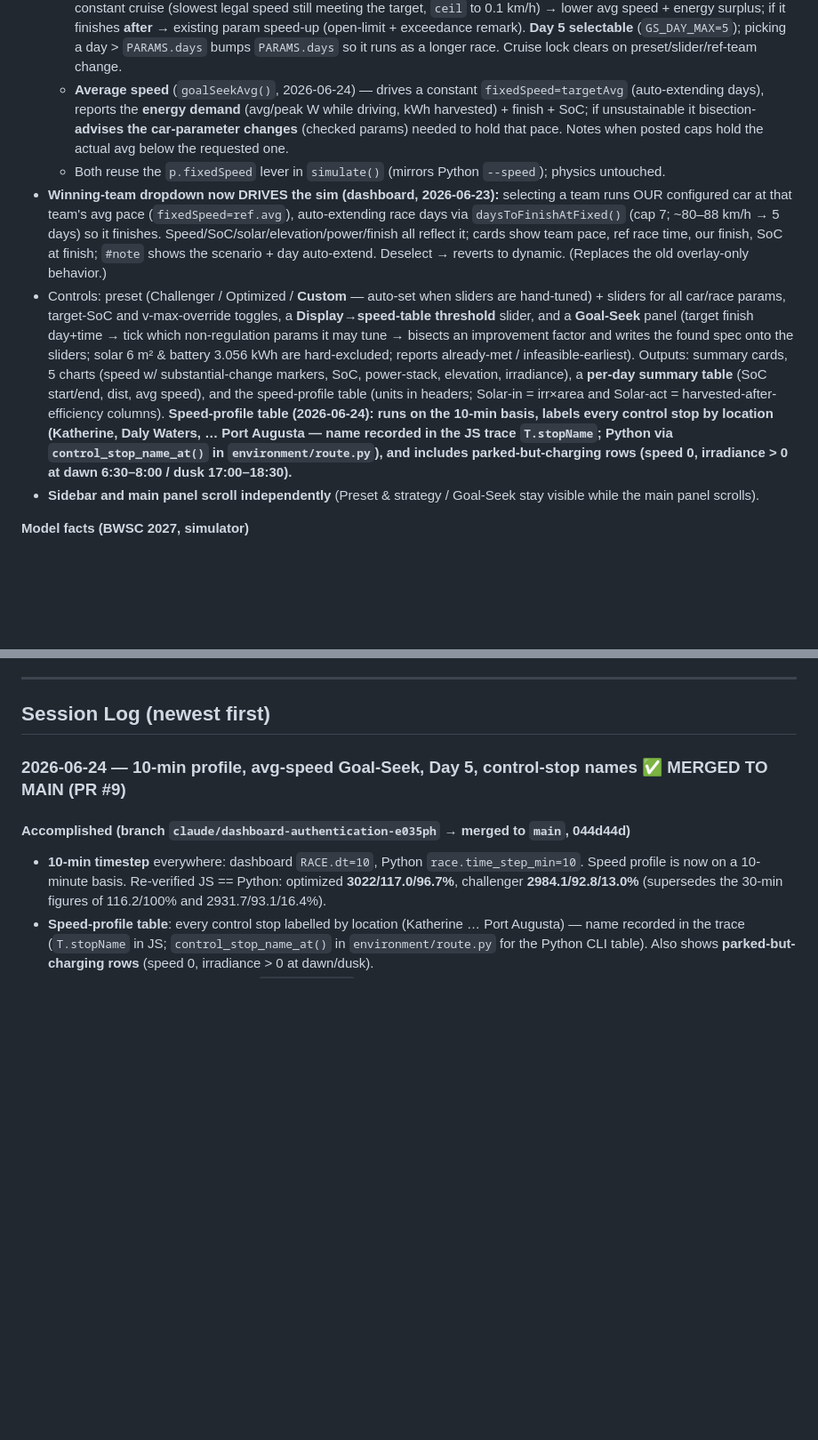
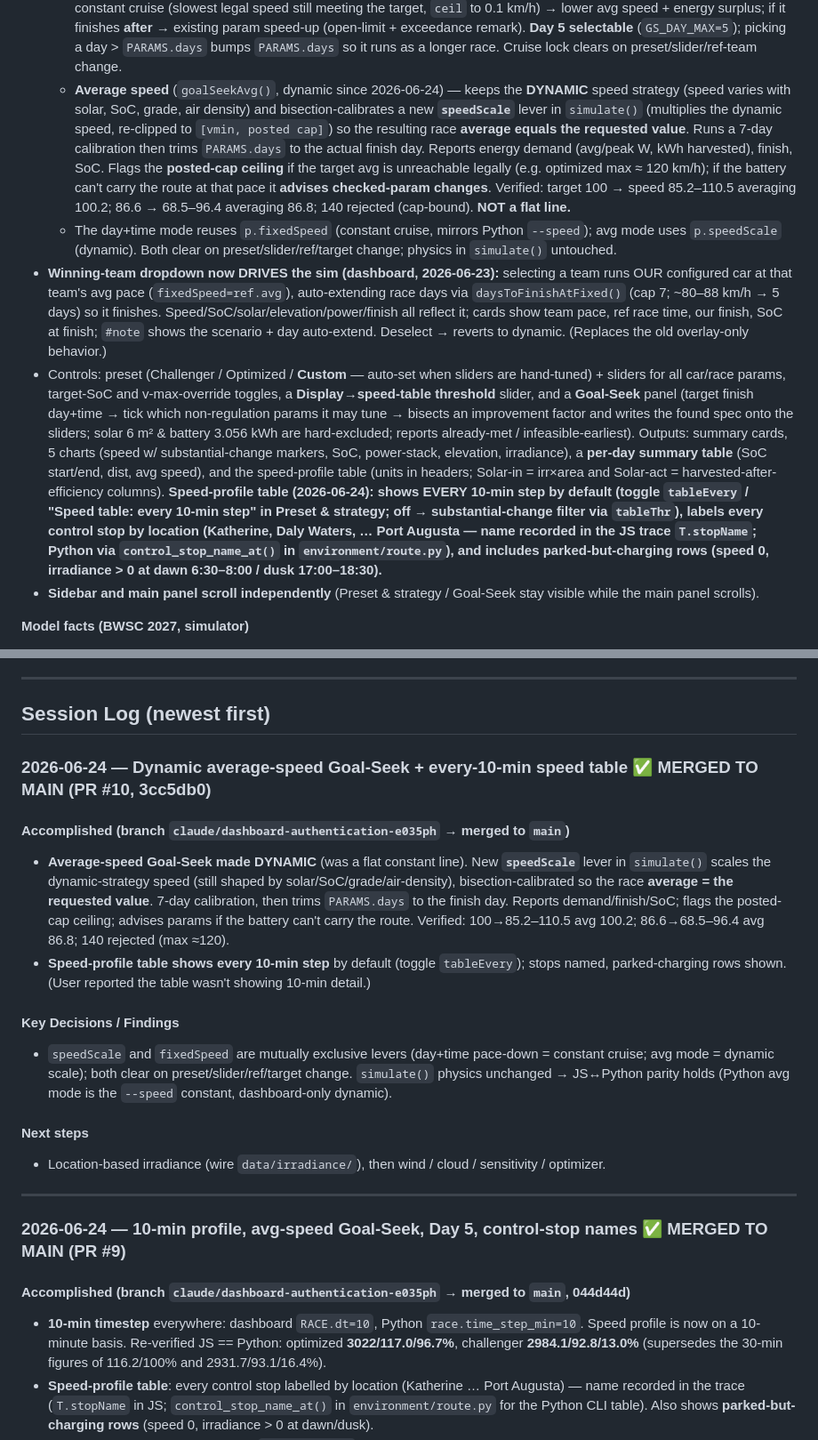
Before and after one commit to ungkumuhammad/solarcar, a Markdown page: MEMORY.md, 2 parts joined by grey strips. Shown at 89% size. Rendered like a GitHub page; blank space fills up the shorter version.

Commit message:
chore: update memory 2026-06-24
Record dynamic average-speed Goal-Seek (speedScale lever) and the every-10-min
speed-table toggle; refresh dashboard-state notes.

Co-Authored-By: Claude Opus 4.8 <noreply@anthropic.com>
Claude-Session: https://claude.ai/code/session_01PWUNsmJrbSSmMTQq5wsQQC

```diff
--- a/MEMORY.md
+++ b/MEMORY.md
@@ -24,10 +24,10 @@
 - **Goal-seek now leaves the posted speed limit open** (200 km/h analysis ceiling) so it always returns a result; any driving above NT130/SA110 is **remarked** (distance over, peak, amount over) and flagged analysis-only (§3.31.6). Applies to both the target-SoC plan and the finish-time Goal-Seek, in CLI + dashboard. **Non-goal-seek runs are unchanged and stay race-legal** (report zero exceedance).
 - **Goal-Seek has TWO modes (dashboard, `gsMode` selector):**
   - **Finish by day & time** — bidirectional: if the spec already finishes **at/before** the target → **PACE DOWN** to a single constant cruise (slowest legal speed still meeting the target, `ceil` to 0.1 km/h) → lower avg speed + energy surplus; if it finishes **after** → existing param speed-up (open-limit + exceedance remark). **Day 5 selectable** (`GS_DAY_MAX=5`); picking a day > `PARAMS.days` bumps `PARAMS.days` so it runs as a longer race. Cruise lock clears on preset/slider/ref-team change.
-  - **Average speed** (`goalSeekAvg()`, 2026-06-24) — drives a constant `fixedSpeed=targetAvg` (auto-extending days), reports the **energy demand** (avg/peak W while driving, kWh harvested) + finish + SoC; if unsustainable it bisection-**advises the car-parameter changes** (checked params) needed to hold that pace. Notes when posted caps hold the actual avg below the requested one.
-  - Both reuse the `p.fixedSpeed` lever in `simulate()` (mirrors Python `--speed`); physics untouched.
+  - **Average speed** (`goalSeekAvg()`, dynamic since 2026-06-24) — keeps the **DYNAMIC** speed strategy (speed varies with solar, SoC, grade, air density) and bisection-calibrates a new **`speedScale`** lever in `simulate()` (multiplies the dynamic speed, re-clipped to `[vmin, posted cap]`) so the resulting race **average equals the requested value**. Runs a 7-day calibration then trims `PARAMS.days` to the actual finish day. Reports energy demand (avg/peak W, kWh harvested), finish, SoC. Flags the **posted-cap ceiling** if the target avg is unreachable legally (e.g. optimized max ≈ 120 km/h); if the battery can't carry the route at that pace it **advises checked-param changes**. Verified: target 100 → speed 85.2–110.5 averaging 100.2; 86.6 → 68.5–96.4 averaging 86.8; 140 rejected (cap-bound). **NOT a flat line.**
+  - The day+time mode reuses `p.fixedSpeed` (constant cruise, mirrors Python `--speed`); avg mode uses `p.speedScale` (dynamic). Both clear on preset/slider/ref/target change; physics in `simulate()` untouched.
 - **Winning-team dropdown now DRIVES the sim (dashboard, 2026-06-23):** selecting a team runs OUR configured car at that team's avg pace (`fixedSpeed=ref.avg`), auto-extending race days via `daysToFinishAtFixed()` (cap 7; ~80–88 km/h → 5 days) so it finishes. Speed/SoC/solar/elevation/power/finish all reflect it; cards show team pace, ref race time, our finish, SoC at finish; `#note` shows the scenario + day auto-extend. Deselect → reverts to dynamic. (Replaces the old overlay-only behavior.)
-- Controls: preset (Challenger / Optimized / **Custom** — auto-set when sliders are hand-tuned) + sliders for all car/race params, target-SoC and v-max-override toggles, a **Display→speed-table threshold** slider, and a **Goal-Seek** panel (target finish day+time → tick which non-regulation params it may tune → bisects an improvement factor and writes the found spec onto the sliders; solar 6 m² & battery 3.056 kWh are hard-excluded; reports already-met / infeasible-earliest). Outputs: summary cards, 5 charts (speed w/ substantial-change markers, SoC, power-stack, elevation, irradiance), a **per-day summary table** (SoC start/end, dist, avg speed), and the speed-profile table (units in headers; Solar-in = irr×area and Solar-act = harvested-after-efficiency columns). **Speed-profile table (2026-06-24): runs on the 10-min basis, labels every control stop by location (Katherine, Daly Waters, … Port Augusta — name recorded in the JS trace `T.stopName`; Python via `control_stop_name_at()` in `environment/route.py`), and includes parked-but-charging rows (speed 0, irradiance > 0 at dawn 6:30–8:00 / dusk 17:00–18:30).**
+- Controls: preset (Challenger / Optimized / **Custom** — auto-set when sliders are hand-tuned) + sliders for all car/race params, target-SoC and v-max-override toggles, a **Display→speed-table threshold** slider, and a **Goal-Seek** panel (target finish day+time → tick which non-regulation params it may tune → bisects an improvement factor and writes the found spec onto the sliders; solar 6 m² & battery 3.056 kWh are hard-excluded; reports already-met / infeasible-earliest). Outputs: summary cards, 5 charts (speed w/ substantial-change markers, SoC, power-stack, elevation, irradiance), a **per-day summary table** (SoC start/end, dist, avg speed), and the speed-profile table (units in headers; Solar-in = irr×area and Solar-act = harvested-after-efficiency columns). **Speed-profile table (2026-06-24): shows EVERY 10-min step by default (toggle `tableEvery` / "Speed table: every 10-min step" in Preset & strategy; off → substantial-change filter via `tableThr`), labels every control stop by location (Katherine, Daly Waters, … Port Augusta — name recorded in the JS trace `T.stopName`; Python via `control_stop_name_at()` in `environment/route.py`), and includes parked-but-charging rows (speed 0, irradiance > 0 at dawn 6:30–8:00 / dusk 17:00–18:30).**
 - **Sidebar and main panel scroll independently** (Preset & strategy / Goal-Seek stay visible while the main panel scrolls).
 
 **Model facts (BWSC 2027, simulator)**
@@ -51,6 +51,25 @@
 ---
 
 ## Session Log (newest first)
+
+### 2026-06-24 — Dynamic average-speed Goal-Seek + every-10-min speed table  ✅ MERGED TO MAIN (PR #10, 3cc5db0)
+#### Accomplished (branch `claude/dashboard-authentication-e035ph` → **merged to `main`**)
+- **Average-speed Goal-Seek made DYNAMIC** (was a flat constant line). New **`speedScale`** lever in
+  `simulate()` scales the dynamic-strategy speed (still shaped by solar/SoC/grade/air-density),
+  bisection-calibrated so the race **average = the requested value**. 7-day calibration, then trims
+  `PARAMS.days` to the finish day. Reports demand/finish/SoC; flags the posted-cap ceiling; advises
+  params if the battery can't carry the route. Verified: 100→85.2–110.5 avg 100.2; 86.6→68.5–96.4 avg
+  86.8; 140 rejected (max ≈120).
+- **Speed-profile table shows every 10-min step** by default (toggle `tableEvery`); stops named,
+  parked-charging rows shown. (User reported the table wasn't showing 10-min detail.)
+#### Key Decisions / Findings
+- `speedScale` and `fixedSpeed` are mutually exclusive levers (day+time pace-down = constant cruise;
+  avg mode = dynamic scale); both clear on preset/slider/ref/target change. `simulate()` physics
+  unchanged → JS↔Python parity holds (Python avg mode is the `--speed` constant, dashboard-only dynamic).
+#### Next steps
+- Location-based irradiance (wire `data/irradiance/`), then wind / cloud / sensitivity / optimizer.
+
+---
 
 ### 2026-06-24 — 10-min profile, avg-speed Goal-Seek, Day 5, control-stop names  ✅ MERGED TO MAIN (PR #9)
 #### Accomplished (branch `claude/dashboard-authentication-e035ph` → **merged to `main`**, 044d44d)
```
